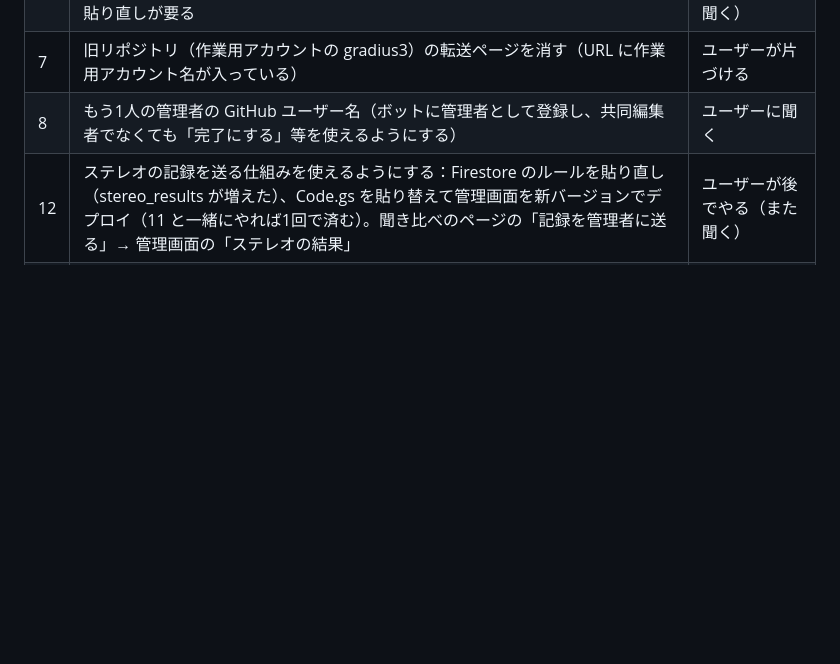
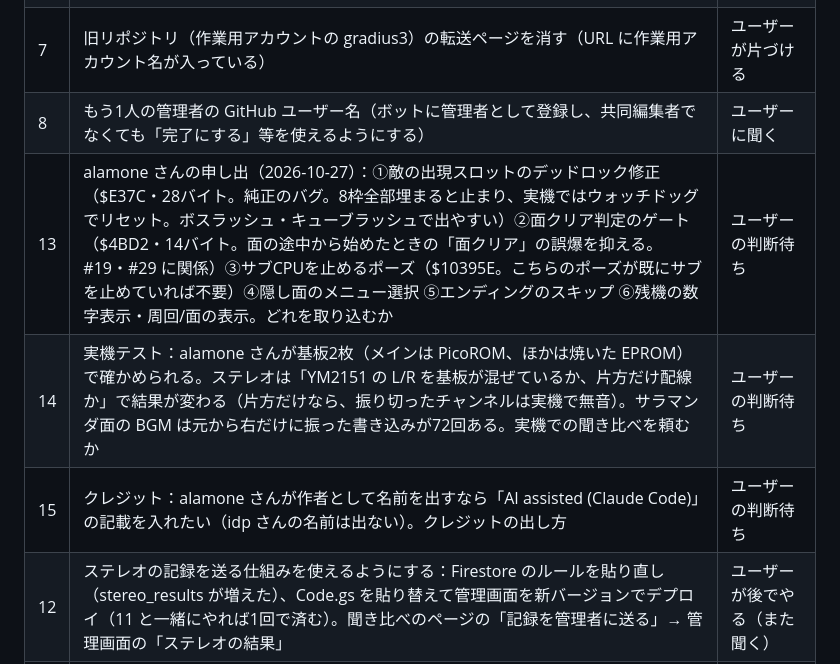
Before and after one commit to alamone/gradius3, a Markdown page: docs/dev/STATUS.md, the part around the change. GitHub-like rendering; blank space fills up the shorter version.

Commit message:
STATUS: alamone さんの申し出（修正の提供・実機テスト・クレジット）を判断待ちに
Co-Authored-By: Claude Opus 5.5 <noreply@anthropic.com>
Claude-Session: https://claude.ai/code/session_01GNXJBQyJM9Teh9ybNu2iKr

```diff
--- a/docs/dev/STATUS.md
+++ b/docs/dev/STATUS.md
@@ -40,6 +40,9 @@
 | 6 | まとめページのボタン用 GitHub トークンを Firestore（本人だけ読める場所）に保存し、どのブラウザでも Google ログインだけで使えるようにする案。ルールの貼り直しが要る | ユーザーが後で判断（また聞く） |
 | 7 | 旧リポジトリ（作業用アカウントの gradius3）の転送ページを消す（URL に作業用アカウント名が入っている） | ユーザーが片づける |
 | 8 | もう1人の管理者の GitHub ユーザー名（ボットに管理者として登録し、共同編集者でなくても「完了にする」等を使えるようにする） | ユーザーに聞く |
+| 13 | alamone さんの申し出（2026-10-27）：①敵の出現スロットのデッドロック修正（$E37C・28バイト。純正のバグ。8枠全部埋まると止まり、実機ではウォッチドッグでリセット。ボスラッシュ・キューブラッシュで出やすい）②面クリア判定のゲート（$4BD2・14バイト。面の途中から始めたときの「面クリア」の誤爆を抑える。#19・#29 に関係）③サブCPUを止めるポーズ（$10395E。こちらのポーズが既にサブを止めていれば不要）④隠し面のメニュー選択 ⑤エンディングのスキップ ⑥残機の数字表示・周回/面の表示。どれを取り込むか | ユーザーの判断待ち |
+| 14 | 実機テスト：alamone さんが基板2枚（メインは PicoROM、ほかは焼いた EPROM）で確かめられる。ステレオは「YM2151 の L/R を基板が混ぜているか、片方だけ配線か」で結果が変わる（片方だけなら、振り切ったチャンネルは実機で無音）。サラマンダ面の BGM は元から右だけに振った書き込みが72回ある。実機での聞き比べを頼むか | ユーザーの判断待ち |
+| 15 | クレジット：alamone さんが作者として名前を出すなら「AI assisted (Claude Code)」の記載を入れたい（idp さんの名前は出ない）。クレジットの出し方 | ユーザーの判断待ち |
 | 12 | ステレオの記録を送る仕組みを使えるようにする：Firestore のルールを貼り直し（stereo_results が増えた）、Code.gs を貼り替えて管理画面を新バージョンでデプロイ（11 と一緒にやれば1回で済む）。聞き比べのページの「記録を管理者に送る」→ 管理画面の「ステレオの結果」 | ユーザーが後でやる（また聞く） |
 | 11 | Google フォームを作る：Apps Script の Code.gs と appsscript.json を貼り替え → 関数 createReportForm を実行 → 実行ログの「回答する URL」を送ってもらい、testplay.html（日英）の FORM_URL に入れる（手順は tools/notify-gas/README.md） | ユーザーが後でやる（また聞く） |
 | 9 | ChatGPT アプリの「文字の欄のマイクのボタン」が写ったスクリーンショット（会話モードのボタンも一緒に）→ テストプレイの案内に載せる | ユーザーが送る |
```
